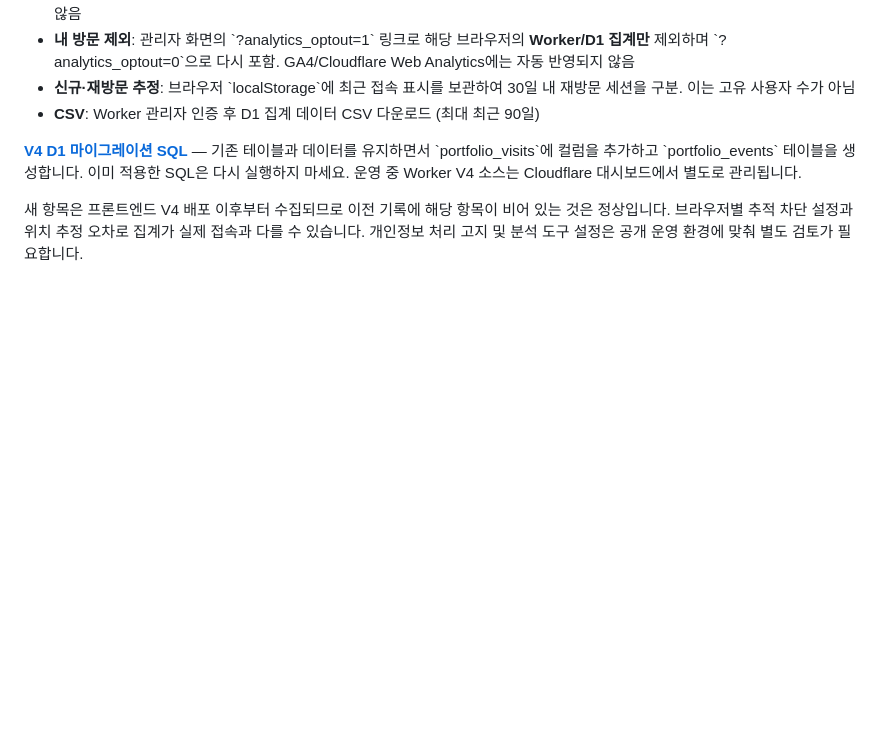
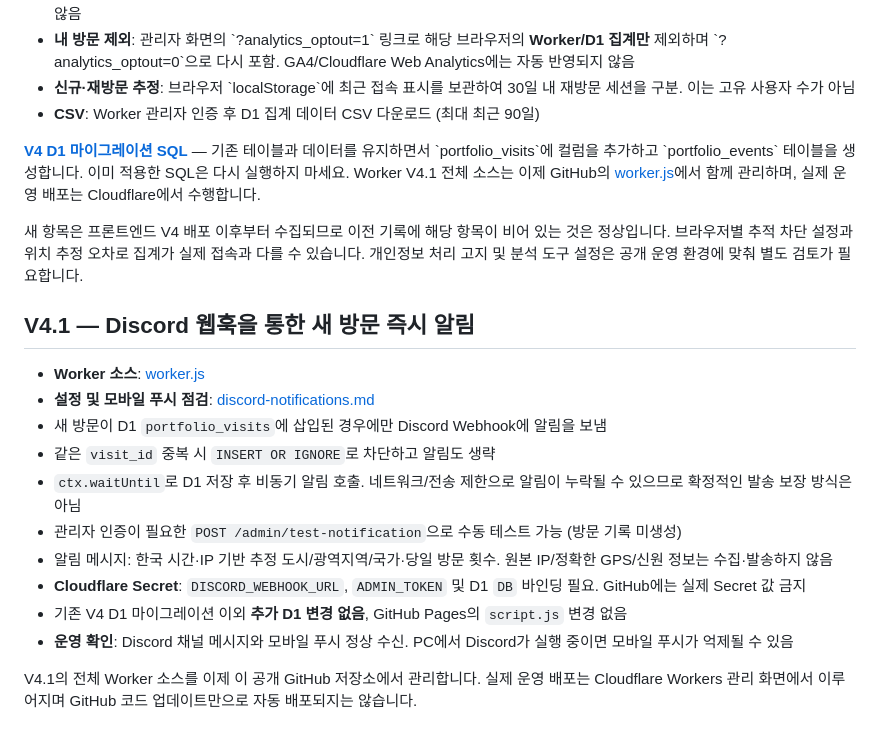
Before and after one commit to hanmj97/portfolio, a Markdown page: analytics/README.md, the part around the change. GitHub-like rendering; blank space fills up the shorter version.

Commit message:
Describe Worker V4.1 and Discord Webhook architecture

```diff
--- a/analytics/README.md
+++ b/analytics/README.md
@@ -77,6 +77,22 @@ GitHub Pages의 \`script.js\`를 V4 Worker API에 연동했습니다.
 - **신규·재방문 추정**: 브라우저 \`localStorage\`에 최근 접속 표시를 보관하여 30일 내 재방문 세션을 구분. 이는 고유 사용자 수가 아님
 - **CSV**: Worker 관리자 인증 후 D1 집계 데이터 CSV 다운로드 (최대 최근 90일)
 
-**[V4 D1 마이그레이션 SQL](./migrate-v3-to-v4.sql)** — 기존 테이블과 데이터를 유지하면서 \`portfolio_visits\`에 컬럼을 추가하고 \`portfolio_events\` 테이블을 생성합니다. 이미 적용한 SQL은 다시 실행하지 마세요. 운영 중 Worker V4 소스는 Cloudflare 대시보드에서 별도로 관리됩니다.
+**[V4 D1 마이그레이션 SQL](./migrate-v3-to-v4.sql)** — 기존 테이블과 데이터를 유지하면서 \`portfolio_visits\`에 컬럼을 추가하고 \`portfolio_events\` 테이블을 생성합니다. 이미 적용한 SQL은 다시 실행하지 마세요. Worker V4.1 전체 소스는 이제 GitHub의 [worker.js](./worker.js)에서 함께 관리하며, 실제 운영 배포는 Cloudflare에서 수행합니다.
 
 새 항목은 프론트엔드 V4 배포 이후부터 수집되므로 이전 기록에 해당 항목이 비어 있는 것은 정상입니다. 브라우저별 추적 차단 설정과 위치 추정 오차로 집계가 실제 접속과 다를 수 있습니다. 개인정보 처리 고지 및 분석 도구 설정은 공개 운영 환경에 맞춰 별도 검토가 필요합니다.
+
+
+## V4.1 — Discord 웹훅을 통한 새 방문 즉시 알림
+
+- **Worker 소스**: [worker.js](./worker.js)
+- **설정 및 모바일 푸시 점검**: [discord-notifications.md](./discord-notifications.md)
+- 새 방문이 D1 `portfolio_visits`에 삽입된 경우에만 Discord Webhook에 알림을 보냄
+- 같은 `visit_id` 중복 시 `INSERT OR IGNORE`로 차단하고 알림도 생략
+- `ctx.waitUntil`로 D1 저장 후 비동기 알림 호출. 네트워크/전송 제한으로 알림이 누락될 수 있으므로 확정적인 발송 보장 방식은 아님
+- 관리자 인증이 필요한 `POST /admin/test-notification`으로 수동 테스트 가능 (방문 기록 미생성)
+- 알림 메시지: 한국 시간·IP 기반 추정 도시/광역지역/국가·당일 방문 횟수. 원본 IP/정확한 GPS/신원 정보는 수집·발송하지 않음
+- **Cloudflare Secret**: `DISCORD_WEBHOOK_URL`, `ADMIN_TOKEN` 및 D1 `DB` 바인딩 필요. GitHub에는 실제 Secret 값 금지
+- 기존 V4 D1 마이그레이션 이외 **추가 D1 변경 없음**, GitHub Pages의 `script.js` 변경 없음
+- **운영 확인**: Discord 채널 메시지와 모바일 푸시 정상 수신. PC에서 Discord가 실행 중이면 모바일 푸시가 억제될 수 있음
+
+V4.1의 전체 Worker 소스를 이제 이 공개 GitHub 저장소에서 관리합니다. 실제 운영 배포는 Cloudflare Workers 관리 화면에서 이루어지며 GitHub 코드 업데이트만으로 자동 배포되지는 않습니다.
```
